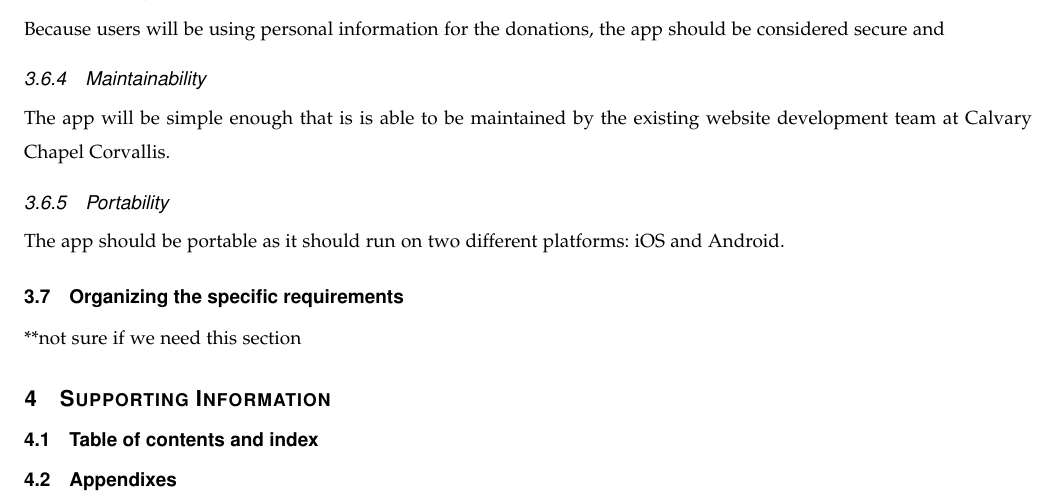
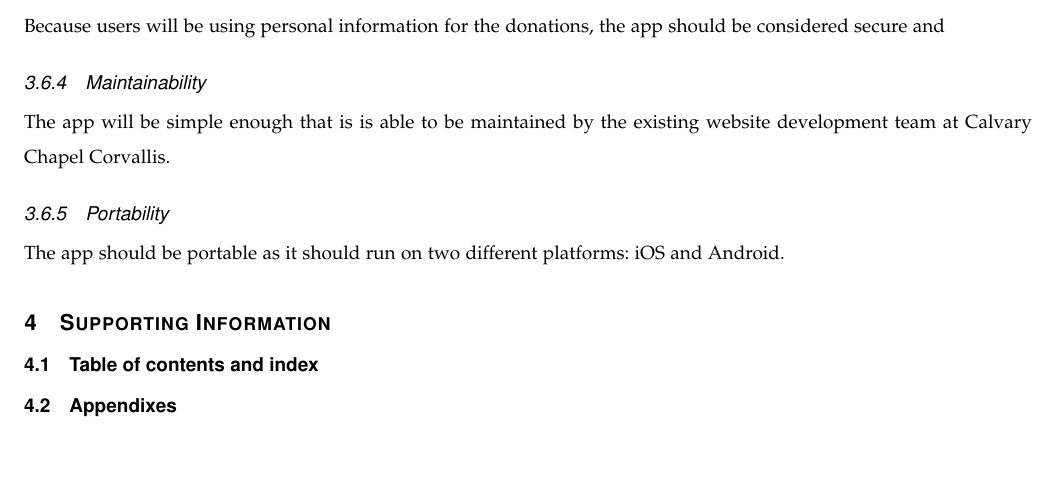
Before and after one commit to Maxdimm/Capstone-group-62, a LaTeX paper (requirements/requirements.tex): part of page 6 of 6, cut so that both start at the same text, the shorter picture padded with empty space. Compiled offline with LaTeX, dvips and Ghostscript; a missing font is replaced by an installed copy or a similar font; a LaTeX package or settings file that is missing is left out.

Commit message:
Removed Organizing the specific requirements

```diff
--- a/requirements/requirements.tex
+++ b/requirements/requirements.tex
@@ -239,8 +239,6 @@
 	\subsubsection{Maintainability} The app will be simple enough that is is able to be maintained by the existing website development team at Calvary Chapel Corvallis.
 	\subsubsection{Portability} The app should be portable as it should run on two different platforms: iOS and Android.
 
-	\subsection{Organizing the specific requirements}
-	**not sure if we need this section
 
 	\section{Supporting Information}
 	\subsection{Table of contents and index}
```
